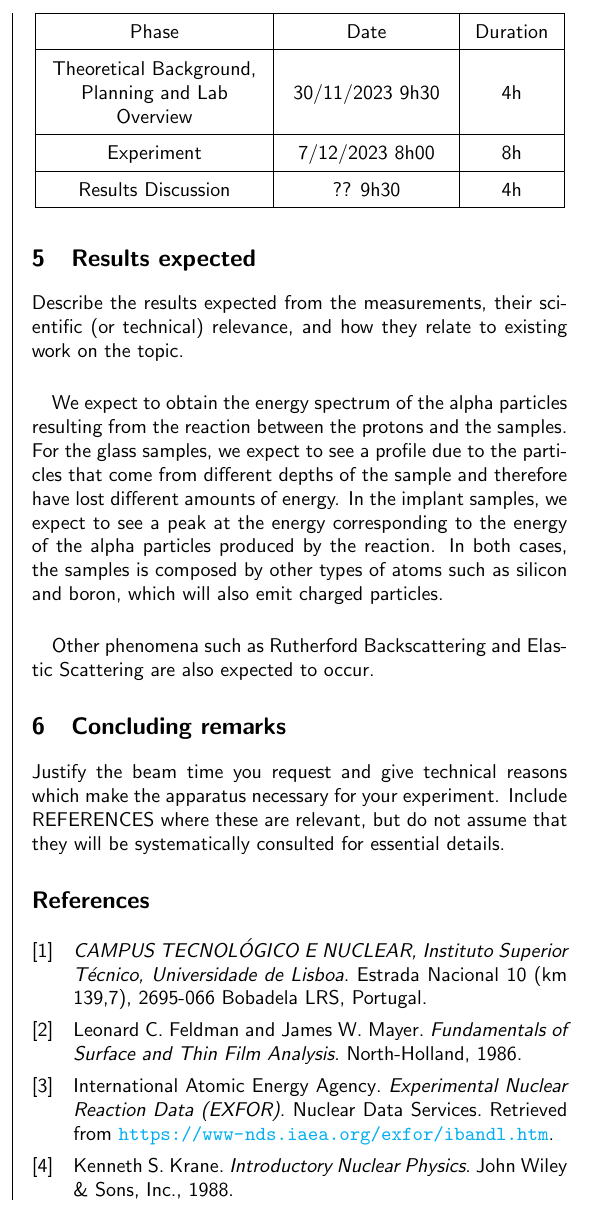
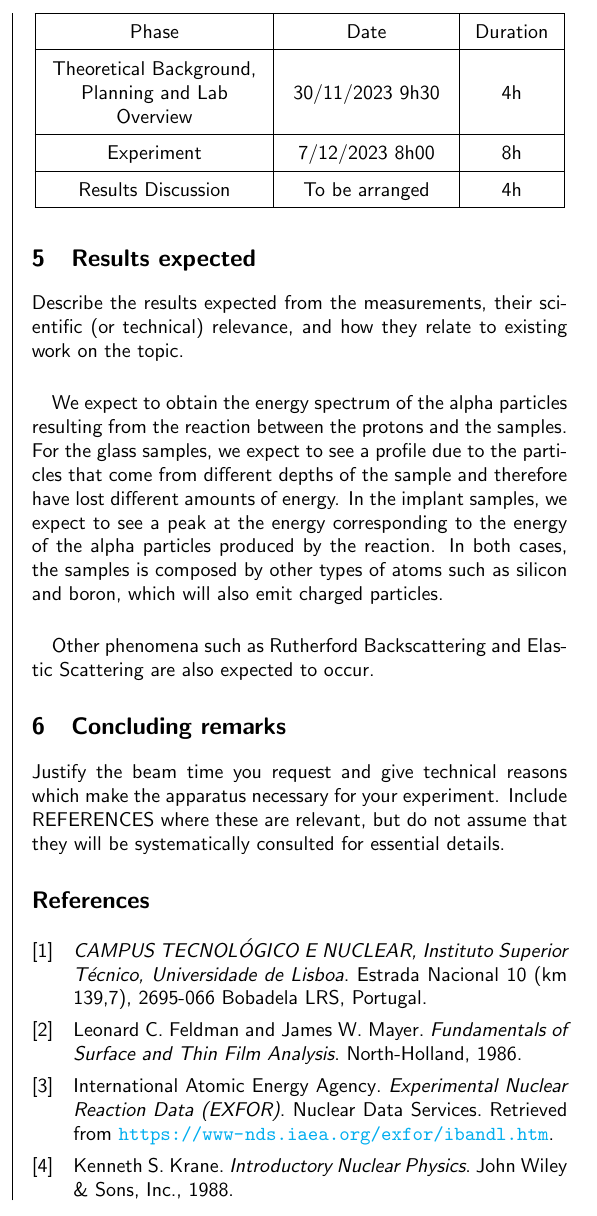
Before and after one commit to pedrocurvo/LFEUI, a LaTeX document (text/proposta/prop.tex): part of one column of page 2 of 2, cut so that both start at the same text. Compiled offline with pdfLaTeX.

Commit message:
beamtime requested

```diff
--- a/text/proposta/prop.tex
+++ b/text/proposta/prop.tex
@@ -280,7 +280,7 @@ results after the experiment:
 Phase & Date & Duration \\ \hline
 Theoretical Background, Planning and Lab Overview & 30/11/2023 9h30 & 4h \\ \hline
 Experiment & 7/12/2023 8h00 & 8h \\ \hline
-Results Discussion & ?? 9h30 & 4h \\ \hline
+Results Discussion & To be arranged & 4h \\ \hline
 \end{tabular}
 \end{table}
 
```
